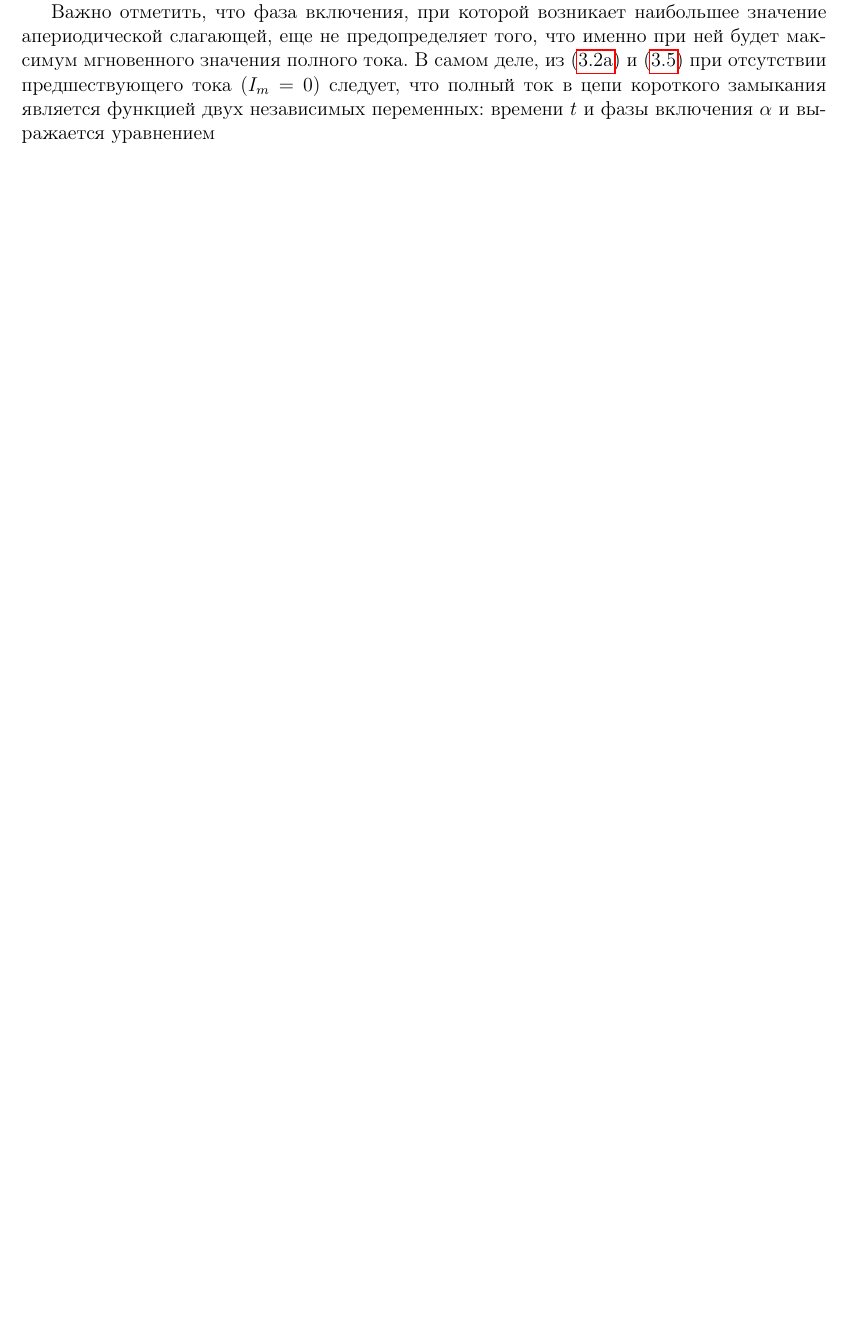
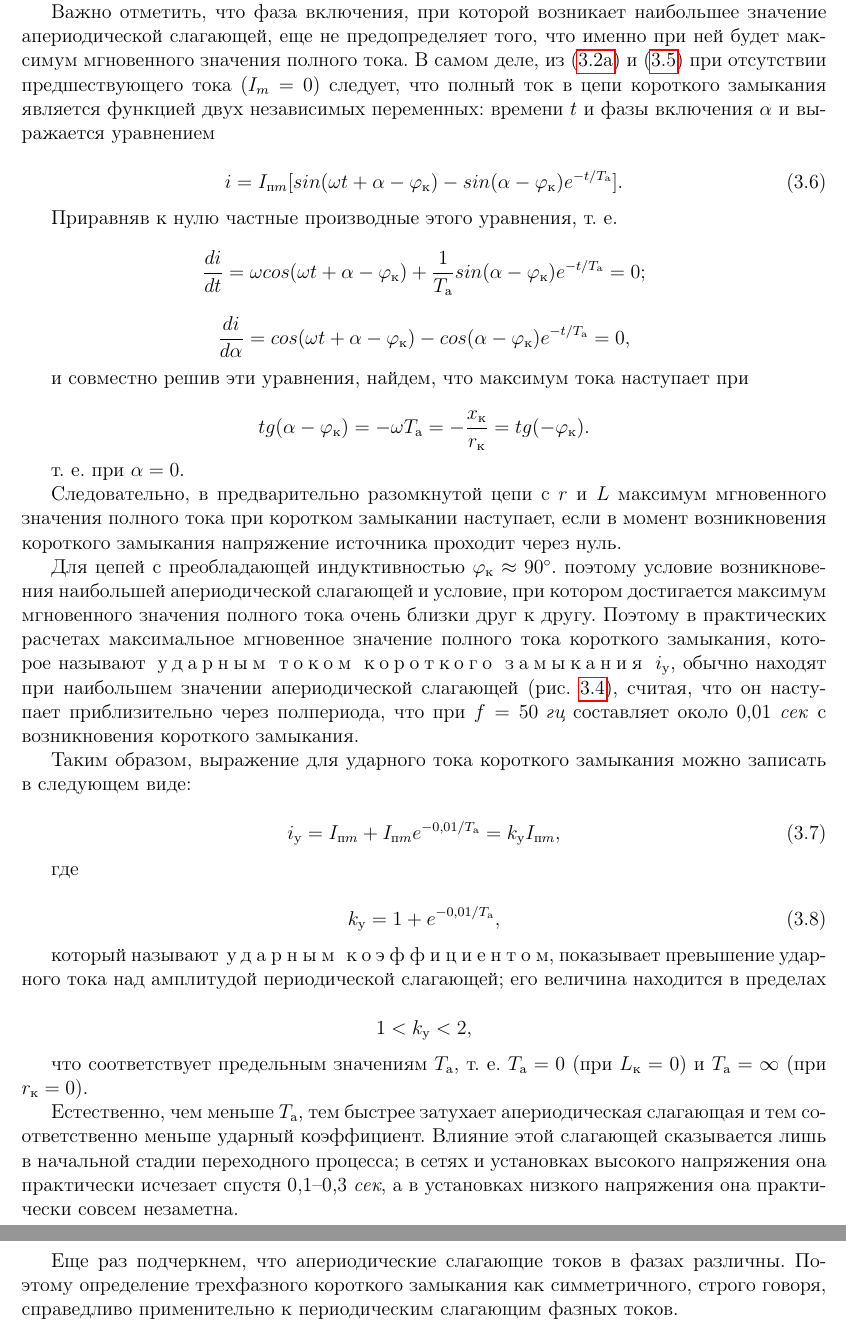
Before and after one commit to wyfinger/Ulianov1970, a LaTeX book (main.tex, which reads tex/chapter03.tex): part of page 43 of 46 before the commit and two parts of pages 44 and 45 of 48 after it, the two joined at a grey line, cut so that both start at the same text, the shorter picture padded with empty space. Compiled offline with pdfLaTeX; a LaTeX package or settings file that is missing is left out.

Commit message:
Рис. 3.4. Закончил раздел 3.2. Есть ошибки в тексте.

```diff
--- a/tex/chapter03.tex
+++ b/tex/chapter03.tex
@@ -134,0 +140,55 @@ $ T_{\text{a}} $ --- постоянная времени цепи коротко
+\begin{equation}
+	i = I_{\text{п}m} [sin( \omega t + \alpha - \varphi_{\text{к}}) - sin(\alpha - \varphi_{\text{к}}) e^{-t/T_{\text{a}}} ].
+	\label{eq:3-6 i}
+\end{equation}
+
+%TODO: не пропущена ли здесь буква "к"
+Приравняв к нулю частные производные этого уравнения, т.~е.
+
+\begin{equation*}
+	\frac{di}{dt} = \omega cos( \omega t + \alpha - \varphi_{\text{к}} ) + \frac{1}{T_{\text{a}}} sin( \alpha - \varphi_{\text{к}} ) e^{-t/T_{\text{a}}} = 0;
+\end{equation*}
+
+\begin{equation*}
+	\frac{di}{d \alpha} = cos( \omega t + \alpha - \varphi_{\text{к}} ) - cos( \alpha - \varphi_{\text{к}} ) e^{-t/T_{\text{a}}} = 0,
+\end{equation*}
+
+и совместно решив эти уравнения, найдем, что максимум тока наступает при
+
+\begin{equation*}
+	tg( \alpha - \varphi_{\text{к}} ) = -\omega T_{\text{a}} = - \frac{x_{\text{к}}}{r_{\text{к}}} = tg( -\varphi_{\text{к}}).
+\end{equation*}
+
+т.~е. при $ \alpha = 0 $.
+
+Следовательно, в предварительно разомкнутой цепи с $ r $ и $ L $ максимум мгновенного значения полного тока при коротком замыкании наступает, если в момент возникновения короткого
+%TODO: пропущено слово "замыкания"
+замыкания напряжение источника проходит через нуль.
+
+Для цепей с преобладающей индуктивностью $ \varphi_{\text{к}} \approx 90^\circ $. поэтому условие возникновения наибольшей апериодической слагающей и условие, при котором достигается максимум мгновенного значения полного тока очень близки друг к другу. Поэтому в практических расчетах максимальное мгновенное значение полного тока короткого замыкания, которое называют \so{ударным током короткого замыкания $ i_{\text{у}} $},   обычно находят при наибольшем значении апериодической слагающей (рис.~\ref{ris:3-4}), считая, что он наступает приблизительно через полпериода, что при $ f = 50 \textit{~гц} $ составляет около 0,01~\textit{сек} с возникновения короткого замыкания.
+
+Таким образом, выражение для ударного тока короткого замыкания можно записать в следующем виде:
+
+\begin{equation}
+	i_{\text{у}} = I_{\text{п}m} + I_{\text{п}m} e^{-0,01 / T_{\text{а}}} = k_{\text{у}} I_{\text{п}m},
+	\label{eq:3-7 i_y}
+\end{equation}
+
+где
+
+\begin{equation}
+	k_{\text{у}} = 1 + e^{-0,01 / T_{\text{а}}},
+	\label{eq:3-8 k_y}
+\end{equation}
+
+который называют \so{ударным коэффициентом}, показывает превышение ударного тока над амплитудой периодической слагающей; его величина находится в пределах
+
+\begin{equation*}
+	1 < k_{\text{у}} < 2,
+\end{equation*}
+
+что соответствует предельным значениям $ T_{\text{а}} $, т.~е. $ T_{\text{а}} = 0 $ (при $ L_{\text{к}} = 0 $)  и $ T_{\text{а}} = \infty $ (при $ r_{\text{к}} = 0 $).
+
+Естественно, чем меньше $ T_{\text{а}} $, тем быстрее затухает апериодическая слагающая и тем соответственно меньше ударный коэффициент. Влияние этой слагающей сказывается лишь в начальной стадии переходного процесса; в сетях и установках высокого напряжения она практически исчезает спустя 0,1--0,3~\textit{сек}, а в установках низкого напряжения она практически совсем незаметна.
+
+Еще раз подчеркнем, что апериодические слагающие токов в фазах различны. Поэтому определение трехфазного короткого замыкания как симметричного, строго говоря, справедливо применительно к периодическим слагающим фазных токов.
```
Also changed, not shown: tex/chapter02.tex (+3 -3 lines), main.pdf, pic/3-4.png (added), tex/chapter03.tex (17 more changed lines), 3 other files.
